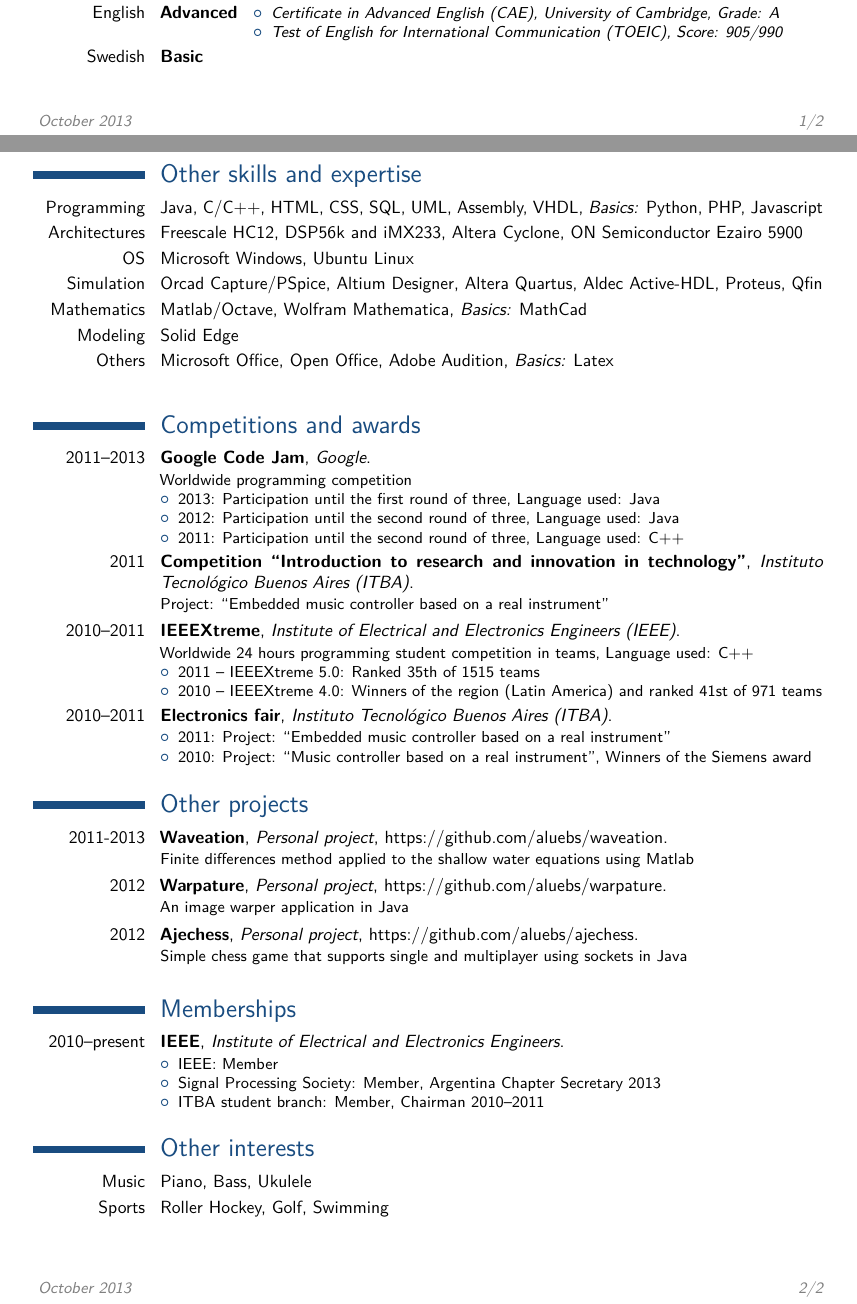
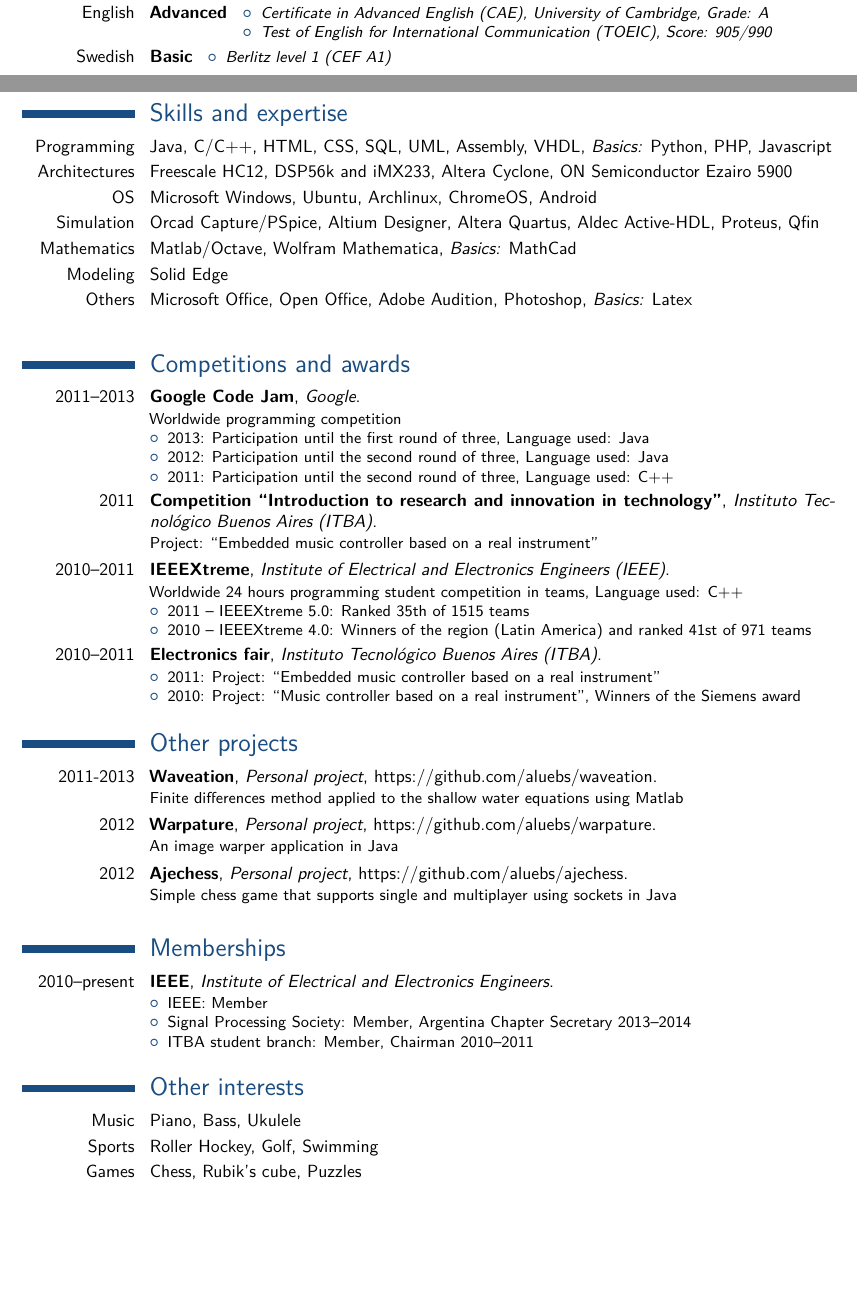
Before and after one commit to aluebs/resume, a LaTeX CV (CV/CV.tex, which reads CV/moderncv.cls): two parts of pages 1 and 2 of 2, joined at a grey line, cut so that both start at the same text, the shorter picture padded with empty space. Compiled offline with pdfLaTeX.

Commit message:
March 2014 update

```diff
--- a/CV/CV.tex
+++ b/CV/CV.tex
@@ -84,16 +84,19 @@
 \item Certificate in Advanced English (CAE), University of Cambridge, Grade: A
 \item Test of English for International Communication (TOEIC), Score: 905/990
 \end{itemize}}
-\cvitemwithcomment{Swedish}{Basic}{}
+\cvitemwithcomment{Swedish}{Basic}{
+\begin{itemize}
+\item Berlitz level 1 (CEF A1)
+\end{itemize}}
 
-\section{Other skills and expertise}
+\section{Skills and expertise}
 \cvitem{Programming}{Java, C/C++, HTML, CSS, SQL, UML, Assembly, VHDL, \textit{Basics:} Python, PHP, Javascript}
 \cvitem{Architectures}{Freescale HC12, DSP56k and iMX233, Altera Cyclone, ON Semiconductor Ezairo 5900}
-\cvitem{OS}{Microsoft Windows, Ubuntu Linux}
+\cvitem{OS}{Microsoft Windows, Ubuntu, Archlinux, ChromeOS, Android}
 \cvitem{Simulation}{Orcad Capture/PSpice, Altium Designer, Altera Quartus, Aldec Active-HDL, Proteus, Qfin}
 \cvitem{Mathematics}{Matlab/Octave, Wolfram Mathematica, \textit{Basics:} MathCad}
 \cvitem{Modeling}{Solid Edge}
-\cvitem{Others}{Microsoft Office, Open Office, Adobe Audition, \textit{Basics:} Latex}
+\cvitem{Others}{Microsoft Office, Open Office, Adobe Audition, Photoshop, \textit{Basics:} Latex}
 
 \section{Competitions and awards}
 \cventry{2011--2013}{Google Code Jam}{Google}{}{}{Worldwide programming competition
@@ -123,13 +126,14 @@
 \cventry{2010--present}{IEEE}{Institute of Electrical and Electronics Engineers}{}{}{
 \begin{itemize}
 \item IEEE: Member
-\item Signal Processing Society: Member, Argentina Chapter Secretary 2013
+\item Signal Processing Society: Member, Argentina Chapter Secretary 2013--2014
 \item ITBA student branch: Member, Chairman 2010--2011
 \end{itemize}}
 
 \section{Other interests}
 \cvitem{Music}{Piano, Bass, Ukulele}
 \cvitem{Sports}{Roller Hockey, Golf, Swimming}
+\cvitem{Games}{Chess, Rubik's cube, Puzzles}
 
 % Las publicaciones tomadas de un archivo de BibTeX sin usar multibib\renewcommand*{\bibliographyitemlabel}{\@biblabel{\arabic{enumiv}}}
 
--- a/CV/moderncv.cls
+++ b/CV/moderncv.cls
@@ -319,9 +319,9 @@
           \newlength{\pagenumberwidth}%
           \settowidth{\pagenumberwidth}{\color{color2}\addressfont\itshape\strut\thepage/\pageref{lastpage}}%
 	  \newlength{\fechawidth}%
-          \settowidth{\fechawidth}{\color{color2}\addressfont\itshape\strut\ 'October 2013'}%
+          \settowidth{\fechawidth}{\color{color2}\addressfont\itshape\strut\ 'March 2014'}%
           \fancypagestyle{plain}{%
-	    \fancyfoot[l]{\parbox{\fechawidth}{\color{color2}\addressfont\itshape\strut\ October 2013}}
+	    \fancyfoot[l]{\parbox{\fechawidth}{\color{color2}\addressfont\itshape\strut\ March 2014}}
             \fancyfoot[r]{\parbox{\pagenumberwidth}{\color{color2}\addressfont\itshape\strut\thepage/\pageref{lastpage}}}}% the parbox is required to ensure alignment with a possible center footer (e.g., as in the casual style)
           \pagestyle{plain}}{}}%
       \AtEndDocument{\label{lastpage}}\else\fi}}
```
Also changed, not shown: CV/CV.tex (14 more changed lines).
